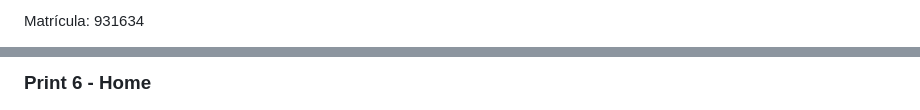
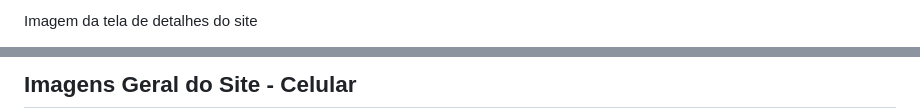
Before and after one commit to michaelofaria/TP01_ExibicaoENavegacao, a Markdown page: README.md, 2 parts joined by grey strips. GitHub-like rendering.

```diff
--- a/README.md
+++ b/README.md
@@ -41,3 +50,3 @@ Nome: Michael de Oliveira Faria
 
-Matrícula: 931634
+Imagem da tela de detalhes do site
 
@@ -45,3 +54,3 @@ Matrícula: 931634
 
-### Print 6 - Home
+## Imagens Geral do Site - Celular
 
```
Also changed, not shown: other parts of README.md (+36 -35 lines), assets/imagens/site/ImagemCelular.png (added), assets/imagens/site/ImagemCelular2.png (added), assets/imagens/site/ImagemCelular3.png (added), assets/imagens/site/ImagemCelular4.png (added), 2 other files.
